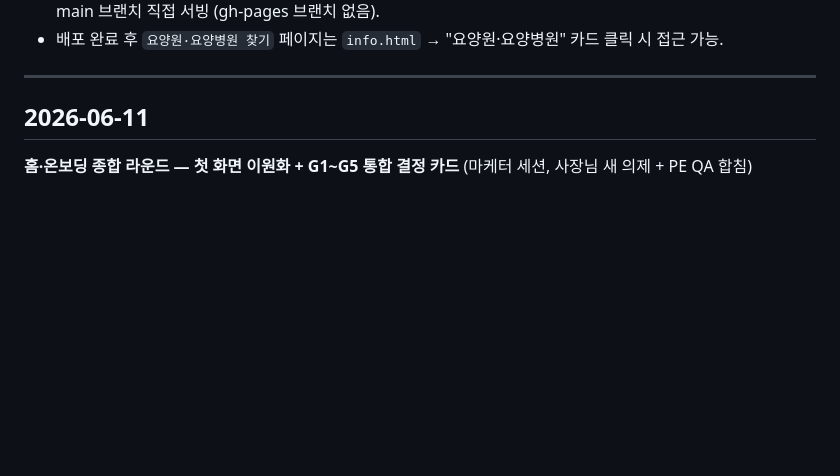
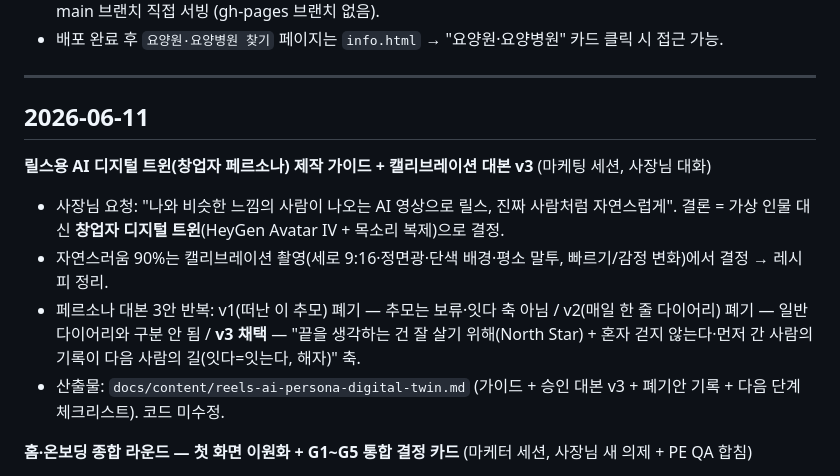
Before and after one commit to suechoi033-private/life-heritage-v2, a Markdown page: docs/worklog.md, the part around the change. Rendered like a GitHub page; blank space fills up the shorter version.

Commit message:
content: 릴스용 AI 디지털 트윈 제작 가이드 + 캘리브레이션 대본 v3

```diff
--- a/docs/worklog.md
+++ b/docs/worklog.md
@@ -20,6 +20,12 @@
 ---
 
 ## 2026-06-11
+
+**릴스용 AI 디지털 트윈(창업자 페르소나) 제작 가이드 + 캘리브레이션 대본 v3** (마케팅 세션, 사장님 대화)
+- 사장님 요청: "나와 비슷한 느낌의 사람이 나오는 AI 영상으로 릴스, 진짜 사람처럼 자연스럽게". 결론 = 가상 인물 대신 **창업자 디지털 트윈**(HeyGen Avatar IV + 목소리 복제)으로 결정.
+- 자연스러움 90%는 캘리브레이션 촬영(세로 9:16·정면광·단색 배경·평소 말투, 빠르기/감정 변화)에서 결정 → 레시피 정리.
+- 페르소나 대본 3안 반복: v1(떠난 이 추모) 폐기 — 추모는 보류·잇다 축 아님 / v2(매일 한 줄 다이어리) 폐기 — 일반 다이어리와 구분 안 됨 / **v3 채택** — "끝을 생각하는 건 잘 살기 위해(North Star) + 혼자 걷지 않는다·먼저 간 사람의 기록이 다음 사람의 길(잇다=잇는다, 해자)" 축.
+- 산출물: `docs/content/reels-ai-persona-digital-twin.md` (가이드 + 승인 대본 v3 + 폐기안 기록 + 다음 단계 체크리스트). 코드 미수정.
 
 **홈·온보딩 종합 라운드 — 첫 화면 이원화 + G1~G5 통합 결정 카드** (마케터 세션, 사장님 새 의제 + PE QA 합침)
 - 사장님 의제 A(첫 화면 이원화) / B(모바일 지면 우선순위) / C("정답은 없어요" 카드 정체)와 PE의 G1~G5(가입 흐름 결정) 분리 시 페르소나 무덤 발생 — 통합 결정 필요.
```
Also changed, not shown: docs/content/reels-ai-persona-digital-twin.md (added, +111 -0 lines).
